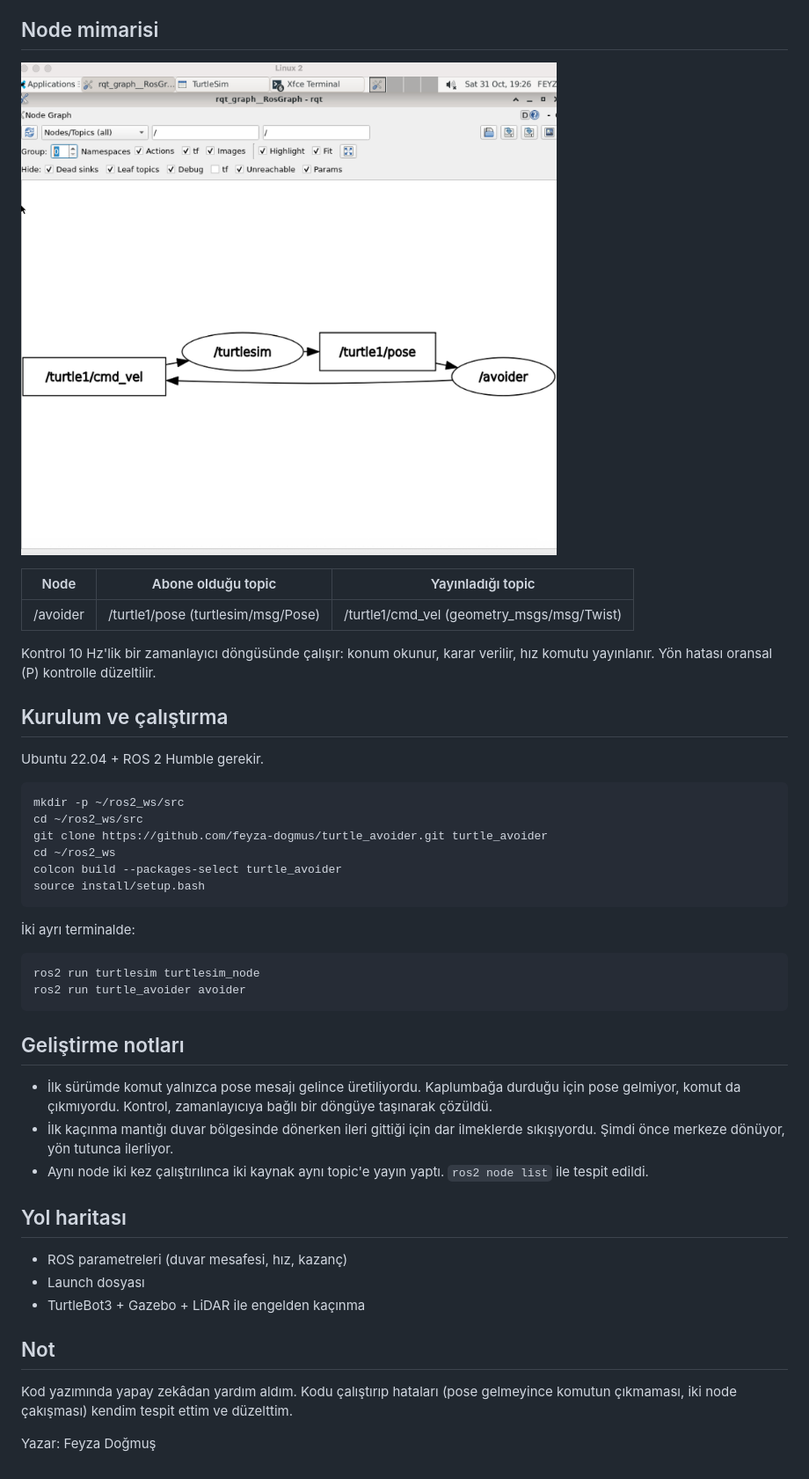
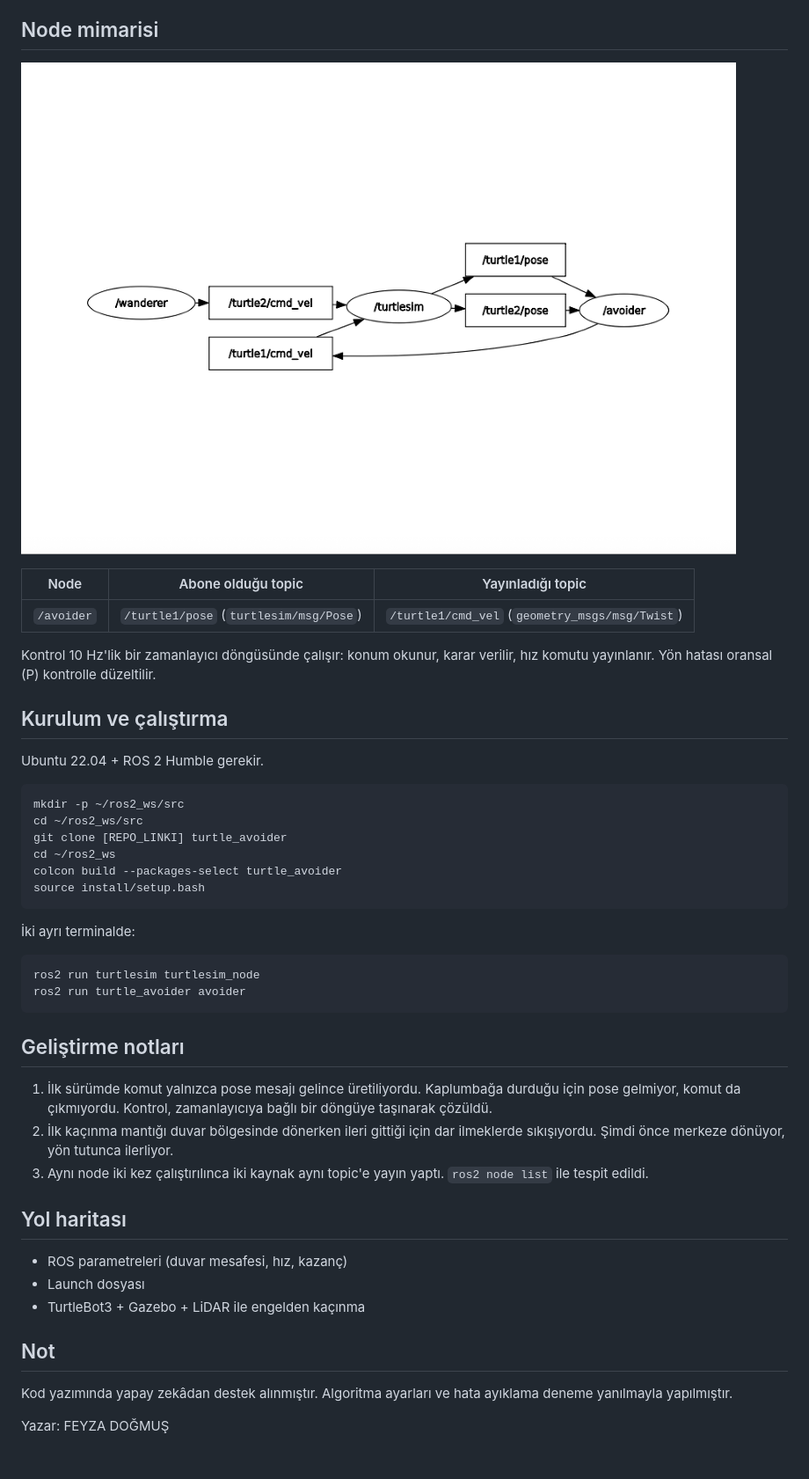
Before and after one commit to feyza-dogmus/turtle_avoider, a Markdown page: README.md, the part around the change. Shown at 88% size. GitHub-like rendering; pictures changed too: docs/rqt_graph.png.

````diff
--- a/README.md
+++ b/README.md
@@ -10,7 +10,7 @@ Kaplumbağa düz ilerler. Duvara yaklaştığında (kenarlara 1.5 birimden az) y
 
 | Node | Abone olduğu topic | Yayınladığı topic |
 |---|---|---|
-| /avoider | /turtle1/pose (turtlesim/msg/Pose) | /turtle1/cmd_vel (geometry_msgs/msg/Twist) |
+| `/avoider` | `/turtle1/pose` (`turtlesim/msg/Pose`) | `/turtle1/cmd_vel` (`geometry_msgs/msg/Twist`) |
 
 Kontrol 10 Hz'lik bir zamanlayıcı döngüsünde çalışır: konum okunur, karar verilir, hız komutu yayınlanır. Yön hatası oransal (P) kontrolle düzeltilir.
 
@@ -21,7 +21,7 @@ Ubuntu 22.04 + ROS 2 Humble gerekir.
 ```bash
 mkdir -p ~/ros2_ws/src
 cd ~/ros2_ws/src
-git clone https://github.com/feyza-dogmus/turtle_avoider.git turtle_avoider
+git clone [REPO_LINKI] turtle_avoider
 cd ~/ros2_ws
 colcon build --packages-select turtle_avoider
 source install/setup.bash
@@ -36,9 +36,9 @@ ros2 run turtle_avoider avoider
 
 ## Geliştirme notları
 
-- İlk sürümde komut yalnızca pose mesajı gelince üretiliyordu. Kaplumbağa durduğu için pose gelmiyor, komut da çıkmıyordu. Kontrol, zamanlayıcıya bağlı bir döngüye taşınarak çözüldü.
-- İlk kaçınma mantığı duvar bölgesinde dönerken ileri gittiği için dar ilmeklerde sıkışıyordu. Şimdi önce merkeze dönüyor, yön tutunca ilerliyor.
-- Aynı node iki kez çalıştırılınca iki kaynak aynı topic'e yayın yaptı. `ros2 node list` ile tespit edildi.
+1. İlk sürümde komut yalnızca pose mesajı gelince üretiliyordu. Kaplumbağa durduğu için pose gelmiyor, komut da çıkmıyordu. Kontrol, zamanlayıcıya bağlı bir döngüye taşınarak çözüldü.
+2. İlk kaçınma mantığı duvar bölgesinde dönerken ileri gittiği için dar ilmeklerde sıkışıyordu. Şimdi önce merkeze dönüyor, yön tutunca ilerliyor.
+3. Aynı node iki kez çalıştırılınca iki kaynak aynı topic'e yayın yaptı. `ros2 node list` ile tespit edildi.
 
 ## Yol haritası
 
@@ -48,6 +48,6 @@ ros2 run turtle_avoider avoider
 
 ## Not
 
-Kod yazımında yapay zekâdan yardım aldım. Kodu çalıştırıp hataları (pose gelmeyince komutun çıkmaması, iki node çakışması) kendim tespit ettim ve düzelttim.
+Kod yazımında yapay zekâdan destek alınmıştır. Algoritma ayarları ve hata ayıklama deneme yanılmayla yapılmıştır.
 
-Yazar: Feyza Doğmuş
+Yazar: FEYZA DOĞMUŞ
````
Also changed, not shown: 4 other files.
